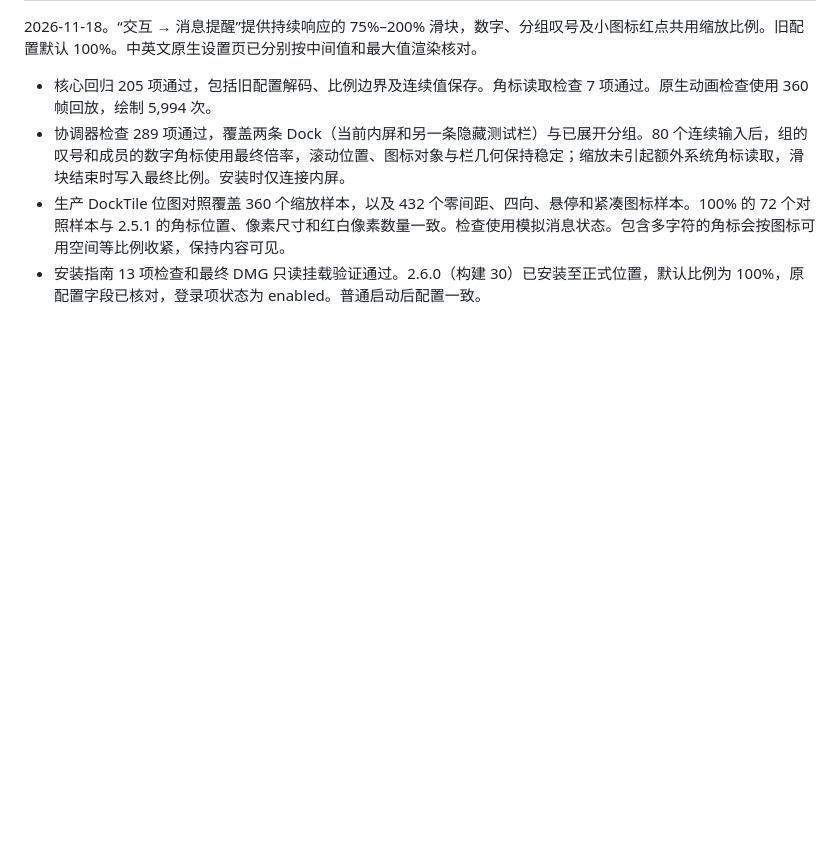
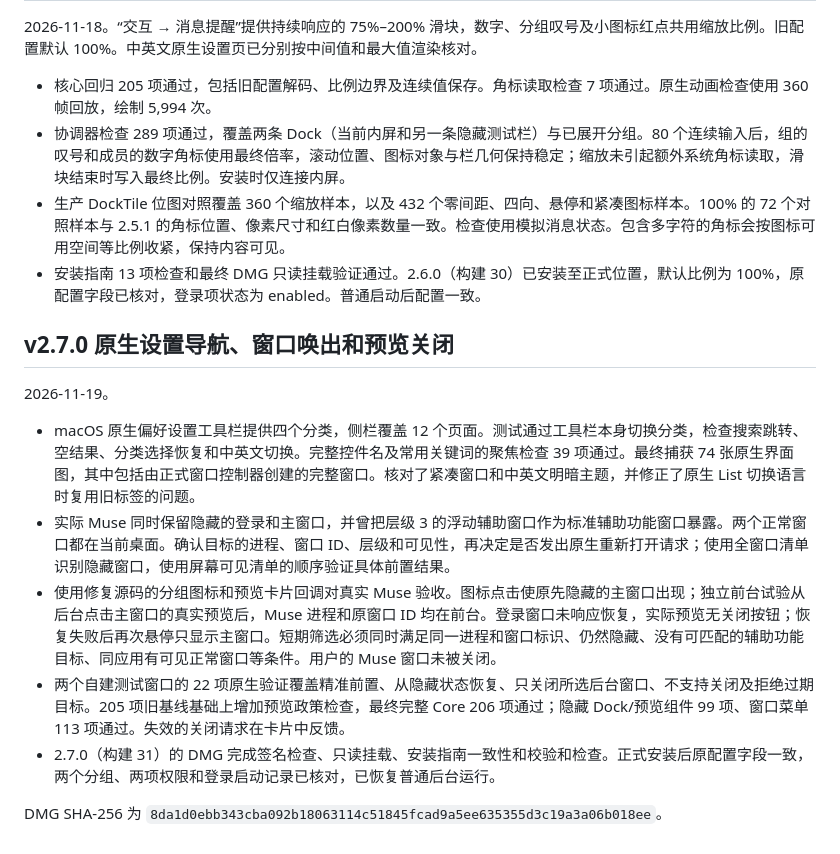
Before and after one commit to autumncry/DualDock, a Markdown page: docs/validation.md, the part around the change. GitHub-like rendering; blank space fills up the shorter version.

```diff
--- a/docs/validation.md
+++ b/docs/validation.md
@@ -471,3 +471,15 @@ DMG SHA-256 为 `cc72908d165329c91eae61a848b0a5dad213459b59af18713bf6bfb920aba9e
 - 协调器检查 289 项通过，覆盖两条 Dock（当前内屏和另一条隐藏测试栏）与已展开分组。80 个连续输入后，组的叹号和成员的数字角标使用最终倍率，滚动位置、图标对象与栏几何保持稳定；缩放未引起额外系统角标读取，滑块结束时写入最终比例。安装时仅连接内屏。
 - 生产 DockTile 位图对照覆盖 360 个缩放样本，以及 432 个零间距、四向、悬停和紧凑图标样本。100% 的 72 个对照样本与 2.5.1 的角标位置、像素尺寸和红白像素数量一致。检查使用模拟消息状态。包含多字符的角标会按图标可用空间等比例收紧，保持内容可见。
 - 安装指南 13 项检查和最终 DMG 只读挂载验证通过。2.6.0（构建 30）已安装至正式位置，默认比例为 100%，原配置字段已核对，登录项状态为 enabled。普通启动后配置一致。
+
+## v2.7.0 原生设置导航、窗口唤出和预览关闭
+
+2026-11-19。
+
+- macOS 原生偏好设置工具栏提供四个分类，侧栏覆盖 12 个页面。测试通过工具栏本身切换分类，检查搜索跳转、空结果、分类选择恢复和中英文切换。完整控件名及常用关键词的聚焦检查 39 项通过。最终捕获 74 张原生界面图，其中包括由正式窗口控制器创建的完整窗口。核对了紧凑窗口和中英文明暗主题，并修正了原生 List 切换语言时复用旧标签的问题。
+- 实际 Muse 同时保留隐藏的登录和主窗口，并曾把层级 3 的浮动辅助窗口作为标准辅助功能窗口暴露。两个正常窗口都在当前桌面。确认目标的进程、窗口 ID、层级和可见性，再决定是否发出原生重新打开请求；使用全窗口清单识别隐藏窗口，使用屏幕可见清单的顺序验证具体前置结果。
+- 使用修复源码的分组图标和预览卡片回调对真实 Muse 验收。图标点击使原先隐藏的主窗口出现；独立前台试验从后台点击主窗口的真实预览后，Muse 进程和原窗口 ID 均在前台。登录窗口未响应恢复，实际预览无关闭按钮；恢复失败后再次悬停只显示主窗口。短期筛选必须同时满足同一进程和窗口标识、仍然隐藏、没有可匹配的辅助功能目标、同应用有可见正常窗口等条件。用户的 Muse 窗口未被关闭。
+- 两个自建测试窗口的 22 项原生验证覆盖精准前置、从隐藏状态恢复、只关闭所选后台窗口、不支持关闭及拒绝过期目标。205 项旧基线基础上增加预览政策检查，最终完整 Core 206 项通过；隐藏 Dock/预览组件 99 项、窗口菜单 113 项通过。失效的关闭请求在卡片中反馈。
+- 2.7.0（构建 31）的 DMG 完成签名检查、只读挂载、安装指南一致性和校验和检查。正式安装后原配置字段一致，两个分组、两项权限和登录启动记录已核对，已恢复普通后台运行。
+
+DMG SHA-256 为 `8da1d0ebb343cba092b18063114c51845fcad9a5ee635355d3c19a3a06b018ee`。
```
Also changed, not shown: README.en.md (+2 -2 lines), README.md (+2 -2 lines), docs/release-notes/v2.7.0.md (added, +13 -0 lines), docs/software-updates.md (added, +9 -0 lines), docs/images/dualdock-settings-en.png, docs/images/dualdock-settings.png, 2 other files.
